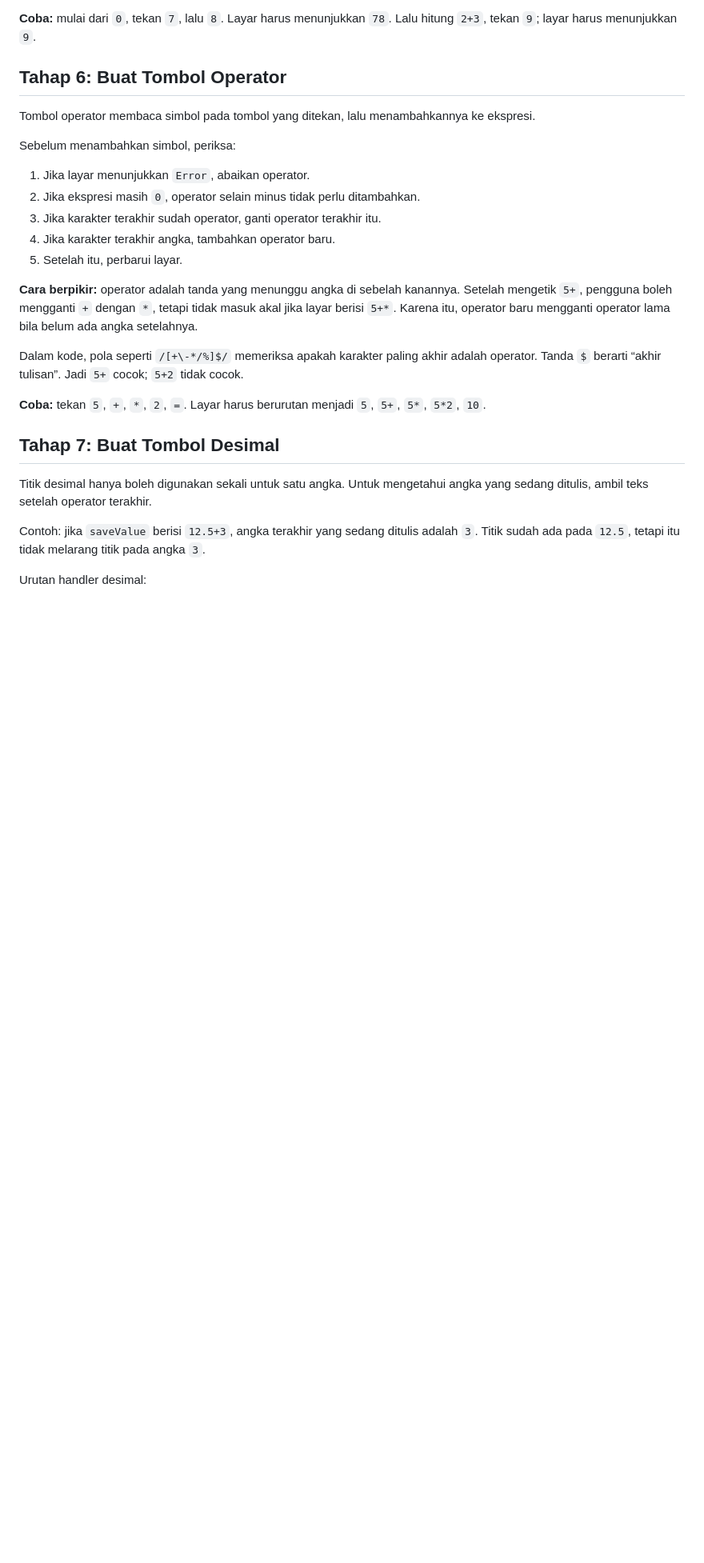
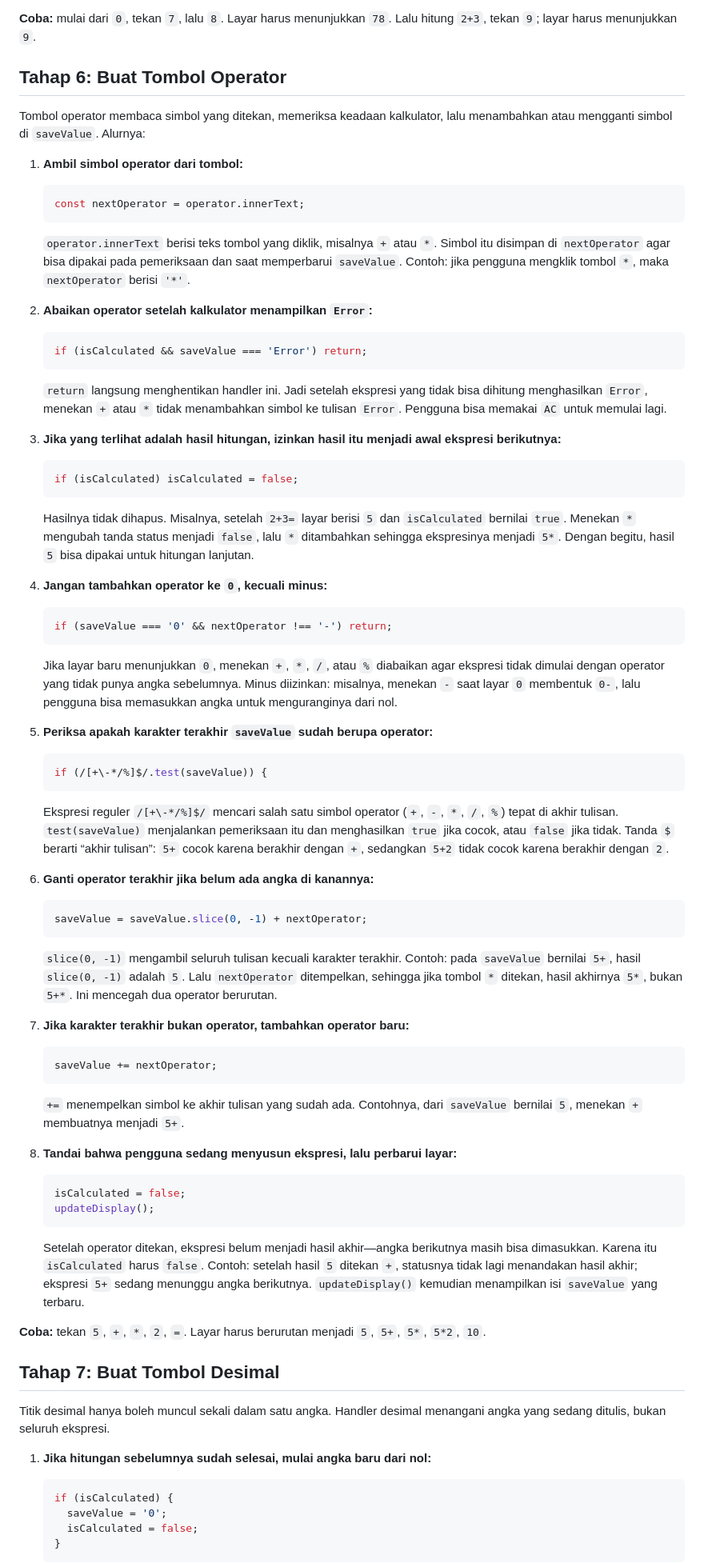
Before and after one commit to Hary300/Odin-Project-05-Calculator, a Markdown page: PANDUAN-LOGIKA-JAVASCRIPT.md, the part around one of its changes. Shown at 80% size. GitHub-like rendering; blank space fills up the shorter version.

Commit message:
Add detailed explanations for calculator logic and operator handling in documentation

````diff
--- a/PANDUAN-LOGIKA-JAVASCRIPT.md
+++ b/PANDUAN-LOGIKA-JAVASCRIPT.md
@@ -141,27 +145,85 @@ Urutan yang perlu dilakukan saat angka ditekan:
 
 ## Tahap 6: Buat Tombol Operator
 
-Tombol operator membaca simbol pada tombol yang ditekan, lalu menambahkannya ke ekspresi.
+Tombol operator membaca simbol yang ditekan, memeriksa keadaan kalkulator, lalu menambahkan atau mengganti simbol di `saveValue`. Alurnya:
 
-Sebelum menambahkan simbol, periksa:
+1. **Ambil simbol operator dari tombol:**
 
-1. Jika layar menunjukkan `Error`, abaikan operator.
-2. Jika ekspresi masih `0`, operator selain minus tidak perlu ditambahkan.
-3. Jika karakter terakhir sudah operator, ganti operator terakhir itu.
-4. Jika karakter terakhir angka, tambahkan operator baru.
-5. Setelah itu, perbarui layar.
+   ```js
+   const nextOperator = operator.innerText;
+   ```
 
-**Cara berpikir:** operator adalah tanda yang menunggu angka di sebelah kanannya. Setelah mengetik `5+`, pengguna boleh mengganti `+` dengan `*`, tetapi tidak masuk akal jika layar berisi `5+*`. Karena itu, operator baru mengganti operator lama bila belum ada angka setelahnya.
+   `operator.innerText` berisi teks tombol yang diklik, misalnya `+` atau `*`. Simbol itu disimpan di `nextOperator` agar bisa dipakai pada pemeriksaan dan saat memperbarui `saveValue`. Contoh: jika pengguna mengklik tombol `*`, maka `nextOperator` berisi `'*'`.
 
-Dalam kode, pola seperti `/[+\-*/%]$/` memeriksa apakah karakter paling akhir adalah operator. Tanda `$` berarti “akhir tulisan”. Jadi `5+` cocok; `5+2` tidak cocok.
+2. **Abaikan operator setelah kalkulator menampilkan `Error`:**
+
+   ```js
+   if (isCalculated && saveValue === 'Error') return;
+   ```
+
+   `return` langsung menghentikan handler ini. Jadi setelah ekspresi yang tidak bisa dihitung menghasilkan `Error`, menekan `+` atau `*` tidak menambahkan simbol ke tulisan `Error`. Pengguna bisa memakai `AC` untuk memulai lagi.
+
+3. **Jika yang terlihat adalah hasil hitungan, izinkan hasil itu menjadi awal ekspresi berikutnya:**
+
+   ```js
+   if (isCalculated) isCalculated = false;
+   ```
+
+   Hasilnya tidak dihapus. Misalnya, setelah `2+3=` layar berisi `5` dan `isCalculated` bernilai `true`. Menekan `*` mengubah tanda status menjadi `false`, lalu `*` ditambahkan sehingga ekspresinya menjadi `5*`. Dengan begitu, hasil `5` bisa dipakai untuk hitungan lanjutan.
+
+4. **Jangan tambahkan operator ke `0`, kecuali minus:**
+
+   ```js
+   if (saveValue === '0' && nextOperator !== '-') return;
+   ```
+
+   Jika layar baru menunjukkan `0`, menekan `+`, `*`, `/`, atau `%` diabaikan agar ekspresi tidak dimulai dengan operator yang tidak punya angka sebelumnya. Minus diizinkan: misalnya, menekan `-` saat layar `0` membentuk `0-`, lalu pengguna bisa memasukkan angka untuk menguranginya dari nol.
+
+5. **Periksa apakah karakter terakhir `saveValue` sudah berupa operator:**
+
+   ```js
+   if (/[+\-*/%]$/.test(saveValue)) {
+   ```
+
+   Ekspresi reguler `/[+\-*/%]$/` mencari salah satu simbol operator (`+`, `-`, `*`, `/`, `%`) tepat di akhir tulisan. `test(saveValue)` menjalankan pemeriksaan itu dan menghasilkan `true` jika cocok, atau `false` jika tidak. Tanda `$` berarti “akhir tulisan”: `5+` cocok karena berakhir dengan `+`, sedangkan `5+2` tidak cocok karena berakhir dengan `2`.
+
+6. **Ganti operator terakhir jika belum ada angka di kanannya:**
+
+   ```js
+   saveValue = saveValue.slice(0, -1) + nextOperator;
+   ```
+
+   `slice(0, -1)` mengambil seluruh tulisan kecuali karakter terakhir. Contoh: pada `saveValue` bernilai `5+`, hasil `slice(0, -1)` adalah `5`. Lalu `nextOperator` ditempelkan, sehingga jika tombol `*` ditekan, hasil akhirnya `5*`, bukan `5+*`. Ini mencegah dua operator berurutan.
+
+7. **Jika karakter terakhir bukan operator, tambahkan operator baru:**
+
+   ```js
+   saveValue += nextOperator;
+   ```
+
+   `+=` menempelkan simbol ke akhir tulisan yang sudah ada. Contohnya, dari `saveValue` bernilai `5`, menekan `+` membuatnya menjadi `5+`.
+
+8. **Tandai bahwa pengguna sedang menyusun ekspresi, lalu perbarui layar:**
+
+   ```js
+   isCalculated = false;
+   updateDisplay();
+   ```
+
+   Setelah operator ditekan, ekspresi belum menjadi hasil akhir—angka berikutnya masih bisa dimasukkan. Karena itu `isCalculated` harus `false`. Contoh: setelah hasil `5` ditekan `+`, statusnya tidak lagi menandakan hasil akhir; ekspresi `5+` sedang menunggu angka berikutnya. `updateDisplay()` kemudian menampilkan isi `saveValue` yang terbaru.
 
 **Coba:** tekan `5`, `+`, `*`, `2`, `=`. Layar harus berurutan menjadi `5`, `5+`, `5*`, `5*2`, `10`.
 
 ## Tahap 7: Buat Tombol Desimal
 
-Titik desimal hanya boleh digunakan sekali untuk satu angka. Untuk mengetahui angka yang sedang ditulis, ambil teks setelah operator terakhir.
+Titik desimal hanya boleh muncul sekali dalam satu angka. Handler desimal menangani angka yang sedang ditulis, bukan seluruh ekspresi.
 
-Contoh: jika `saveValue` berisi `12.5+3`, angka terakhir yang sedang ditulis adalah `3`. Titik sudah ada pada `12.5`, tetapi itu tidak melarang titik pada angka `3`.
+1. **Jika hitungan sebelumnya sudah selesai, mulai angka baru dari nol:**
 
-Urutan handler desimal:
+   ```js
+   if (isCalculated) {
+     saveValue = '0';
+     isCalculated = false;
+   }
+   ```
 
````
Also changed, not shown: other parts of PANDUAN-LOGIKA-JAVASCRIPT.md (+40 -7 lines).
